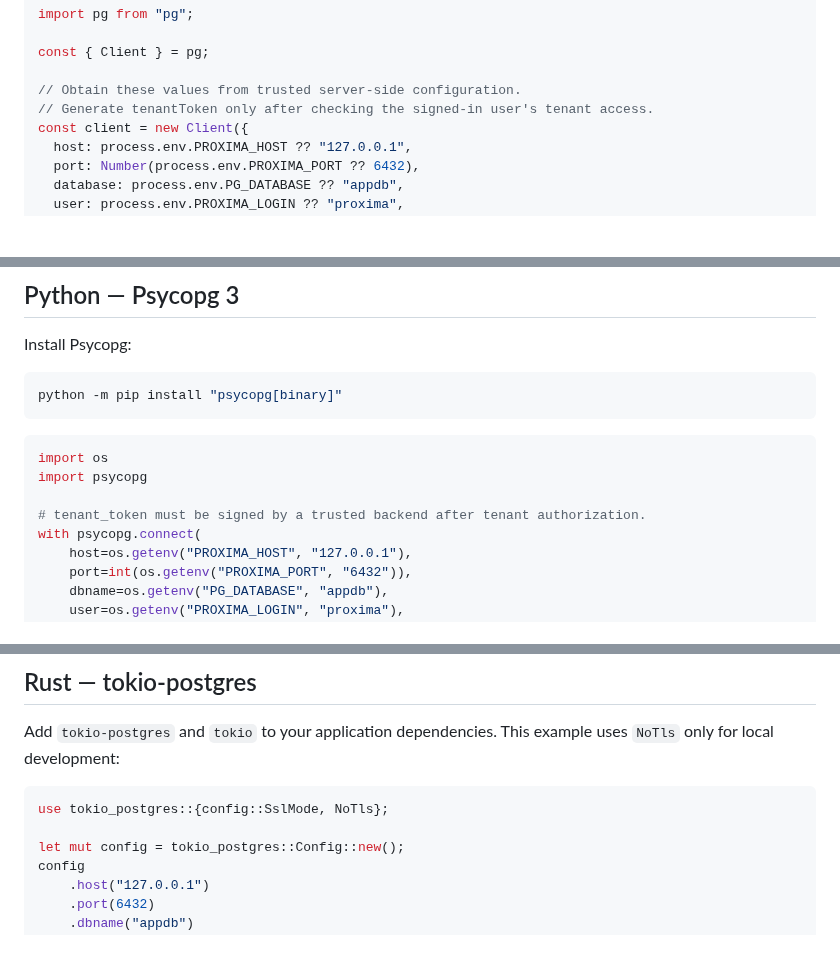
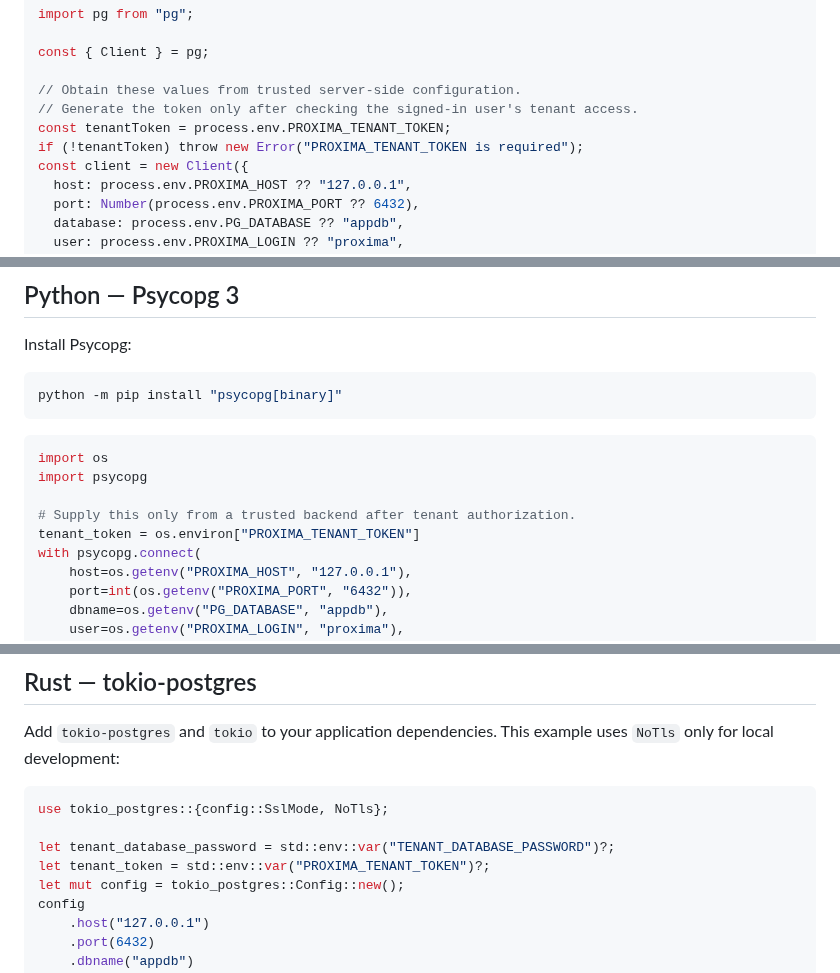
Before and after one commit to Agata-Proxima/proxima-engine, a Markdown page: docs/INTEGRATIONS.md, 3 parts joined by grey strips. GitHub-like rendering; blank space fills up the shorter version.

Commit message:
Make driver recipes explicit about required token inputs

````diff
--- a/docs/INTEGRATIONS.md
+++ b/docs/INTEGRATIONS.md
@@ -31,7 +31,9 @@ import pg from "pg";
 const { Client } = pg;
 
 // Obtain these values from trusted server-side configuration.
-// Generate tenantToken only after checking the signed-in user's tenant access.
+// Generate the token only after checking the signed-in user's tenant access.
+const tenantToken = process.env.PROXIMA_TENANT_TOKEN;
+if (!tenantToken) throw new Error("PROXIMA_TENANT_TOKEN is required");
 const client = new Client({
   host: process.env.PROXIMA_HOST ?? "127.0.0.1",
   port: Number(process.env.PROXIMA_PORT ?? 6432),
@@ -66,7 +68,8 @@ python -m pip install "psycopg[binary]"
 import os
 import psycopg
 
-# tenant_token must be signed by a trusted backend after tenant authorization.
+# Supply this only from a trusted backend after tenant authorization.
+tenant_token = os.environ["PROXIMA_TENANT_TOKEN"]
 with psycopg.connect(
     host=os.getenv("PROXIMA_HOST", "127.0.0.1"),
     port=int(os.getenv("PROXIMA_PORT", "6432")),
@@ -86,6 +89,8 @@ Add `tokio-postgres` and `tokio` to your application dependencies. This example
 ```rust
 use tokio_postgres::{config::SslMode, NoTls};
 
+let tenant_database_password = std::env::var("TENANT_DATABASE_PASSWORD")?;
+let tenant_token = std::env::var("PROXIMA_TENANT_TOKEN")?;
 let mut config = tokio_postgres::Config::new();
 config
     .host("127.0.0.1")
````
